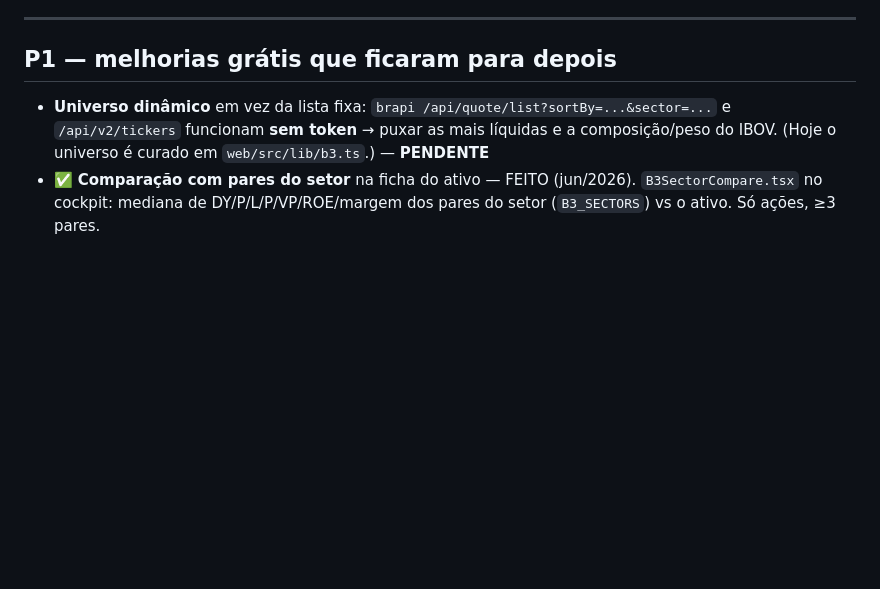
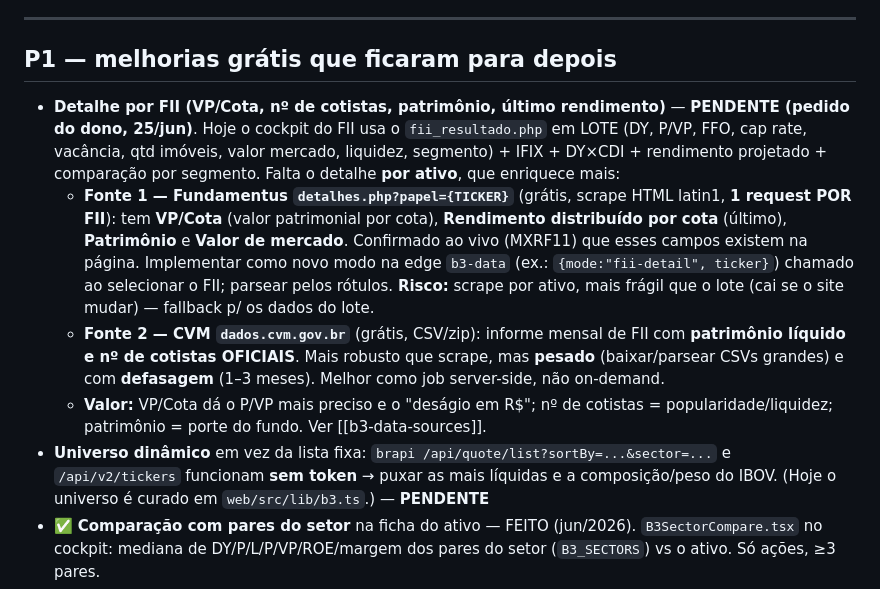
Before and after one commit to elosuiteapp/CriptoMonitor, a Markdown page: docs/b3-roadmap.md, the part around the change. GitHub-like rendering; blank space fills up the shorter version.

Commit message:
docs(b3): backlog — detalhe por FII (VP/Cota, cotistas, patrimonio)
A pedido do dono: salvar p/ fazer depois. Fontes pesquisadas (endpoint/
campos/metodo/risco): Fundamentus detalhes.php?papel= (VP/Cota, ultimo
rendimento por cota, patrimonio — scrape por FII, fragil) e CVM informe
mensal (patrimonio/cotistas oficiais, robusto mas pesado e com defasagem).

Co-Authored-By: Claude Opus 4.8 <noreply@anthropic.com>

```diff
--- a/docs/b3-roadmap.md
+++ b/docs/b3-roadmap.md
@@ -96,6 +96,10 @@ Call/Put Wall, Zero Gamma, Max Pain e exposição a gama por strike nas opções
 
 ## P1 — melhorias grátis que ficaram para depois
 
+- **Detalhe por FII (VP/Cota, nº de cotistas, patrimônio, último rendimento)** — **PENDENTE (pedido do dono, 25/jun)**. Hoje o cockpit do FII usa o `fii_resultado.php` em LOTE (DY, P/VP, FFO, cap rate, vacância, qtd imóveis, valor mercado, liquidez, segmento) + IFIX + DY×CDI + rendimento projetado + comparação por segmento. Falta o detalhe **por ativo**, que enriquece mais:
+  - **Fonte 1 — Fundamentus `detalhes.php?papel={TICKER}`** (grátis, scrape HTML latin1, **1 request POR FII**): tem **VP/Cota** (valor patrimonial por cota), **Rendimento distribuído por cota** (último), **Patrimônio** e **Valor de mercado**. Confirmado ao vivo (MXRF11) que esses campos existem na página. Implementar como novo modo na edge `b3-data` (ex.: `{mode:"fii-detail", ticker}`) chamado ao selecionar o FII; parsear pelos rótulos. **Risco:** scrape por ativo, mais frágil que o lote (cai se o site mudar) — fallback p/ os dados do lote.
+  - **Fonte 2 — CVM `dados.cvm.gov.br`** (grátis, CSV/zip): informe mensal de FII com **patrimônio líquido e nº de cotistas OFICIAIS**. Mais robusto que scrape, mas **pesado** (baixar/parsear CSVs grandes) e com **defasagem** (1–3 meses). Melhor como job server-side, não on-demand.
+  - **Valor:** VP/Cota dá o P/VP mais preciso e o "deságio em R$"; nº de cotistas = popularidade/liquidez; patrimônio = porte do fundo. Ver [[b3-data-sources]].
 - **Universo dinâmico** em vez da lista fixa: `brapi /api/quote/list?sortBy=...&sector=...` e `/api/v2/tickers` funcionam **sem token** → puxar as mais líquidas e a composição/peso do IBOV. (Hoje o universo é curado em `web/src/lib/b3.ts`.) — **PENDENTE**
 - ✅ **Comparação com pares do setor** na ficha do ativo — FEITO (jun/2026). `B3SectorCompare.tsx` no cockpit: mediana de DY/P/L/P/VP/ROE/margem dos pares do setor (`B3_SECTORS`) vs o ativo. Só ações, ≥3 pares.
 - ✅ **Repensar a aba Smart Money para ação** — FEITO (jun/2026). `B3StockReadPanel.tsx` + `lib/b3StockRead.ts`: força relativa vs IBOV (1M/3M/6M), médias (MM20/50/200 + golden/death), suporte/resistência por pivôs, volume vs média. SMC/ICT virou seção "Análise avançada" abaixo (só p/ ações; índice/dólar seguem no SMC).
```
